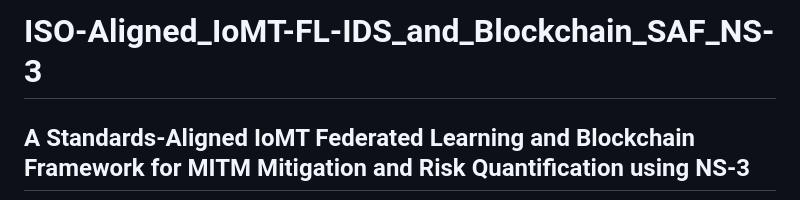
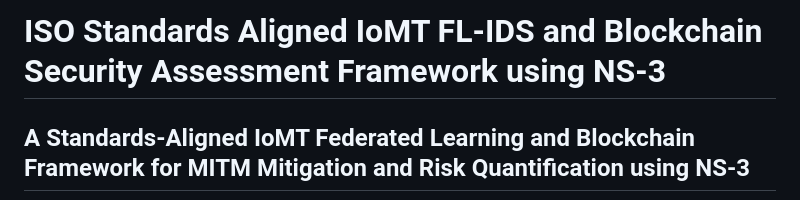
Before and after one commit to ramamr33/ISO-Aligned_IoMT-FL-IDS_and_Blockchain_SAF_NS-3, a Markdown page: README.md, the part around the change. Drawn GitHub-style.

Commit message:
Update project title in README.md

```diff
--- a/README.md
+++ b/README.md
@@ -1,4 +1,4 @@
-# ISO-Aligned_IoMT-FL-IDS_and_Blockchain_SAF_NS-3
+# ISO Standards Aligned IoMT FL-IDS and Blockchain Security Assessment Framework using NS-3
 
 ## A Standards-Aligned IoMT Federated Learning and Blockchain Framework for MITM Mitigation and Risk Quantification using NS-3
 Supplementary Appendix Available at: https://doi.org/10.5281/zenodo.20060440
```
